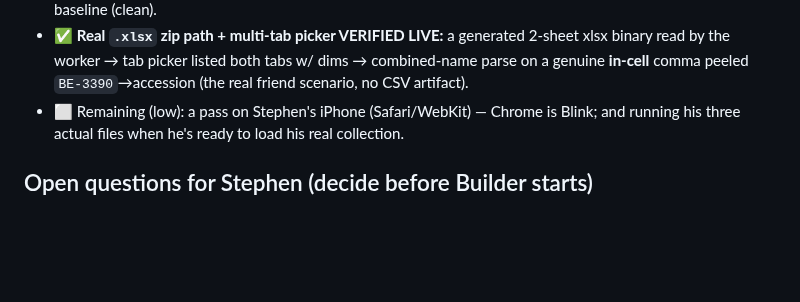
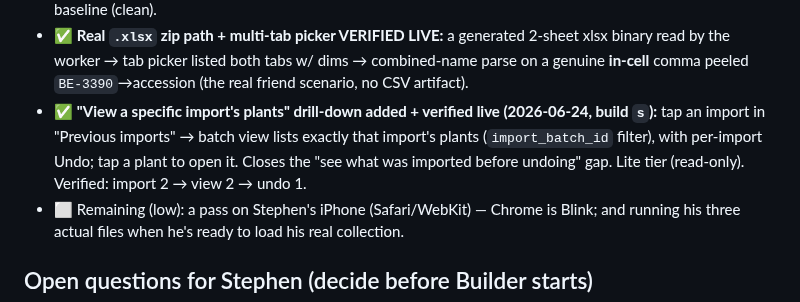
Before and after one commit to stephend7/plant-collector, a Markdown page: docs/spreadsheet-import-plan.md, the part around the change. Rendered like a GitHub page; blank space fills up the shorter version.

```diff
--- a/docs/spreadsheet-import-plan.md
+++ b/docs/spreadsheet-import-plan.md
@@ -299,6 +299,10 @@ unique. **Fixes applied + re-verified in JavaScriptCore:**
 - ✅ **Real `.xlsx` zip path + multi-tab picker VERIFIED LIVE:** a generated 2-sheet xlsx binary
   read by the worker → tab picker listed both tabs w/ dims → combined-name parse on a genuine
   **in-cell** comma peeled `BE-3390`→accession (the real friend scenario, no CSV artifact).
+- ✅ **"View a specific import's plants" drill-down added + verified live (2026-06-24, build `s`):**
+  tap an import in "Previous imports" → batch view lists exactly that import's plants
+  (`import_batch_id` filter), with per-import Undo; tap a plant to open it. Closes the "see what
+  was imported before undoing" gap. Lite tier (read-only). Verified: import 2 → view 2 → undo 1.
 - ⬜ Remaining (low): a pass on Stephen's iPhone (Safari/WebKit) — Chrome is Blink; and running his
   three actual files when he's ready to load his real collection.
 
```
Also changed, not shown: decisions.md (+15 -0 lines).
